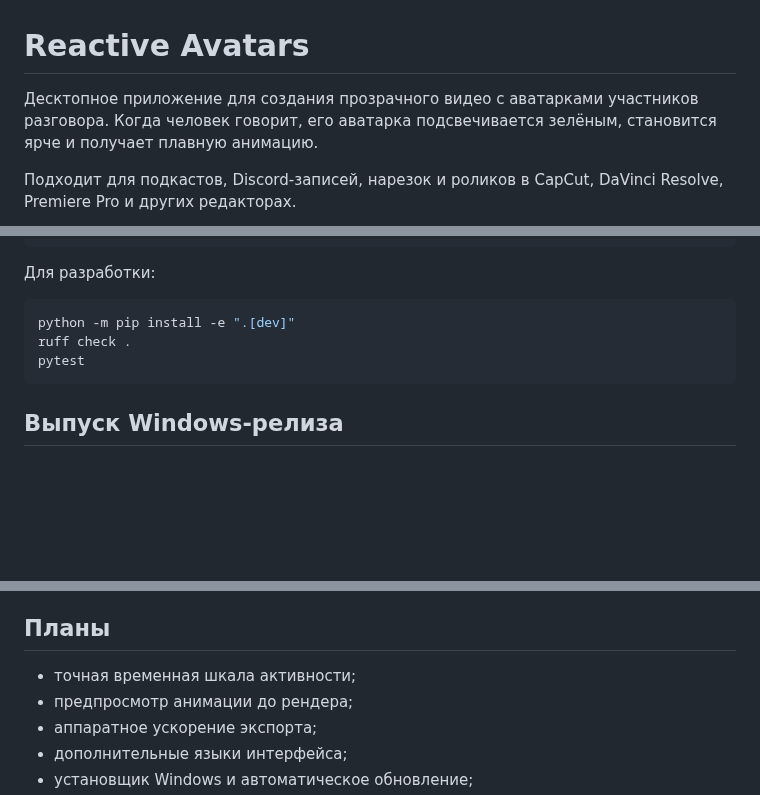
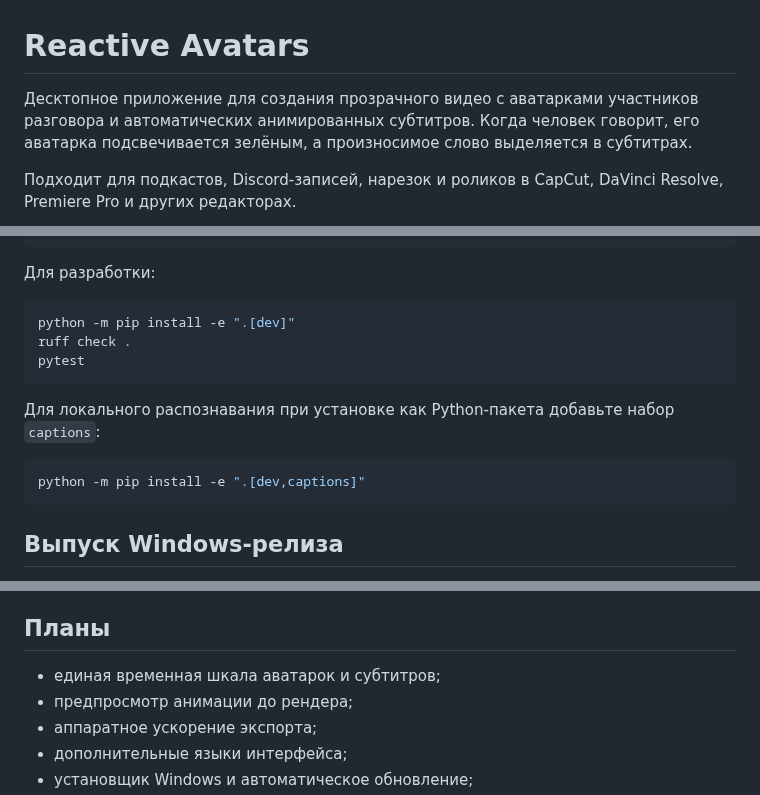
Before and after one commit to snezkovdev/reactive-avatars, a Markdown page: README.md, 3 parts joined by grey strips. GitHub-like rendering; blank space fills up the shorter version.

````diff
--- a/README.md
+++ b/README.md
@@ -1,6 +1,6 @@
 # Reactive Avatars
 
-Десктопное приложение для создания прозрачного видео с аватарками участников разговора. Когда человек говорит, его аватарка подсвечивается зелёным, становится ярче и получает плавную анимацию.
+Десктопное приложение для создания прозрачного видео с аватарками участников разговора и автоматических анимированных субтитров. Когда человек говорит, его аватарка подсвечивается зелёным, а произносимое слово выделяется в субтитрах.
 
 Подходит для подкастов, Discord-записей, нарезок и роликов в CapCut, DaVinci Resolve, Premiere Pro и других редакторах.
 
@@ -82,6 +99,12 @@ ruff check .
 pytest
 ```
 
+Для локального распознавания при установке как Python-пакета добавьте набор `captions`:
+
+```bash
+python -m pip install -e ".[dev,captions]"
+```
+
 ## Выпуск Windows-релиза
 
 При отправке тега вида `v2.0.0` GitHub Actions автоматически:
@@ -96,7 +119,7 @@ pytest
 
 ## Планы
 
-- точная временная шкала активности;
+- единая временная шкала аватарок и субтитров;
 - предпросмотр анимации до рендера;
 - аппаратное ускорение экспорта;
 - дополнительные языки интерфейса;
````
Also changed, not shown: other parts of README.md (+17 -0 lines), CHANGELOG.md (+14 -0 lines), docs/captions-preview.png (added), 12 other files.
